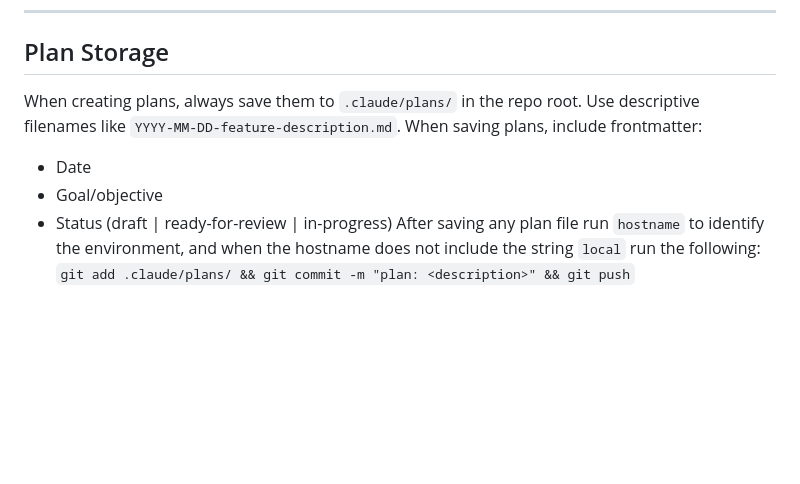
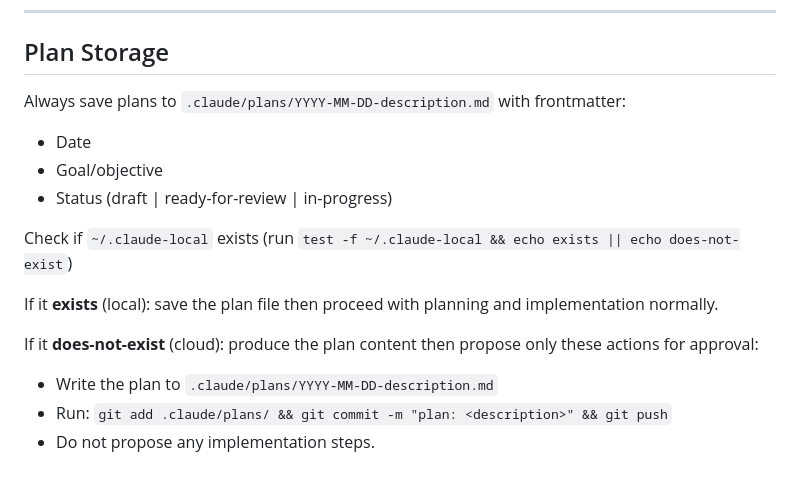
Before and after one commit to hitching/pickleball-even-g2, a Markdown page: CLAUDE.md, the part around the change. Drawn GitHub-style; blank space fills up the shorter version.

Commit message:
cloud plan storage

```diff
--- a/CLAUDE.md
+++ b/CLAUDE.md
@@ -114,12 +114,16 @@ VITE_API_URL=<ApiUrl from CDK output>
 ---
 
 ## Plan Storage
-
-When creating plans, always save them to `.claude/plans/` in the repo root.
-Use descriptive filenames like `YYYY-MM-DD-feature-description.md`.
-When saving plans, include frontmatter:
+Always save plans to `.claude/plans/YYYY-MM-DD-description.md` with frontmatter:
 - Date
 - Goal/objective
 - Status (draft | ready-for-review | in-progress)
-After saving any plan file run `hostname` to identify the environment, and when the hostname does not include the string `local` run the following:
-`git add .claude/plans/ && git commit -m "plan: <description>" && git push`
+
+Check if `~/.claude-local` exists (run `test -f ~/.claude-local && echo exists || echo does-not-exist`)
+
+If it **exists** (local): save the plan file then proceed with planning and implementation normally.
+
+If it **does-not-exist** (cloud): produce the plan content then propose only these actions for approval:
+- Write the plan to `.claude/plans/YYYY-MM-DD-description.md`
+- Run: `git add .claude/plans/ && git commit -m "plan: <description>" && git push`
+- Do not propose any implementation steps.
```
